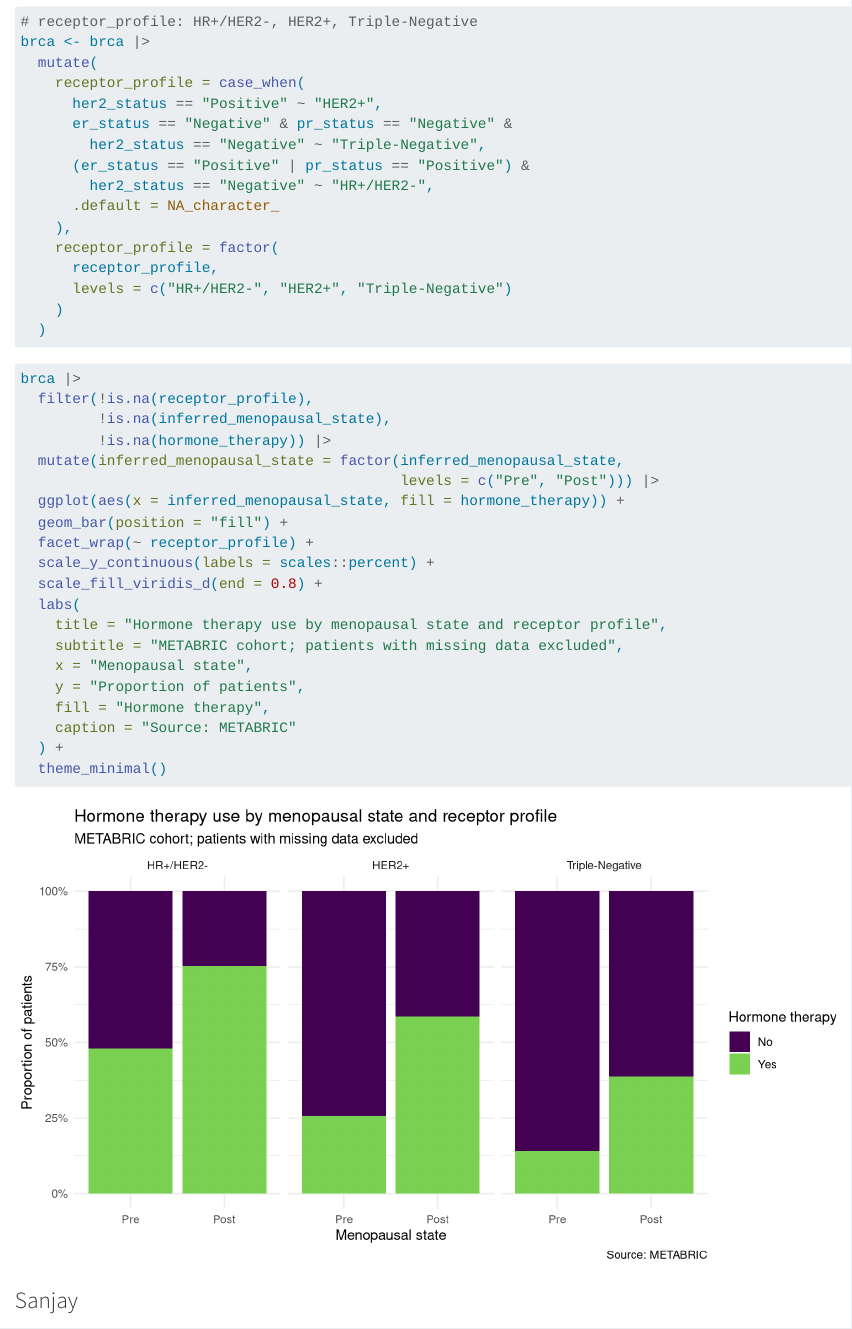
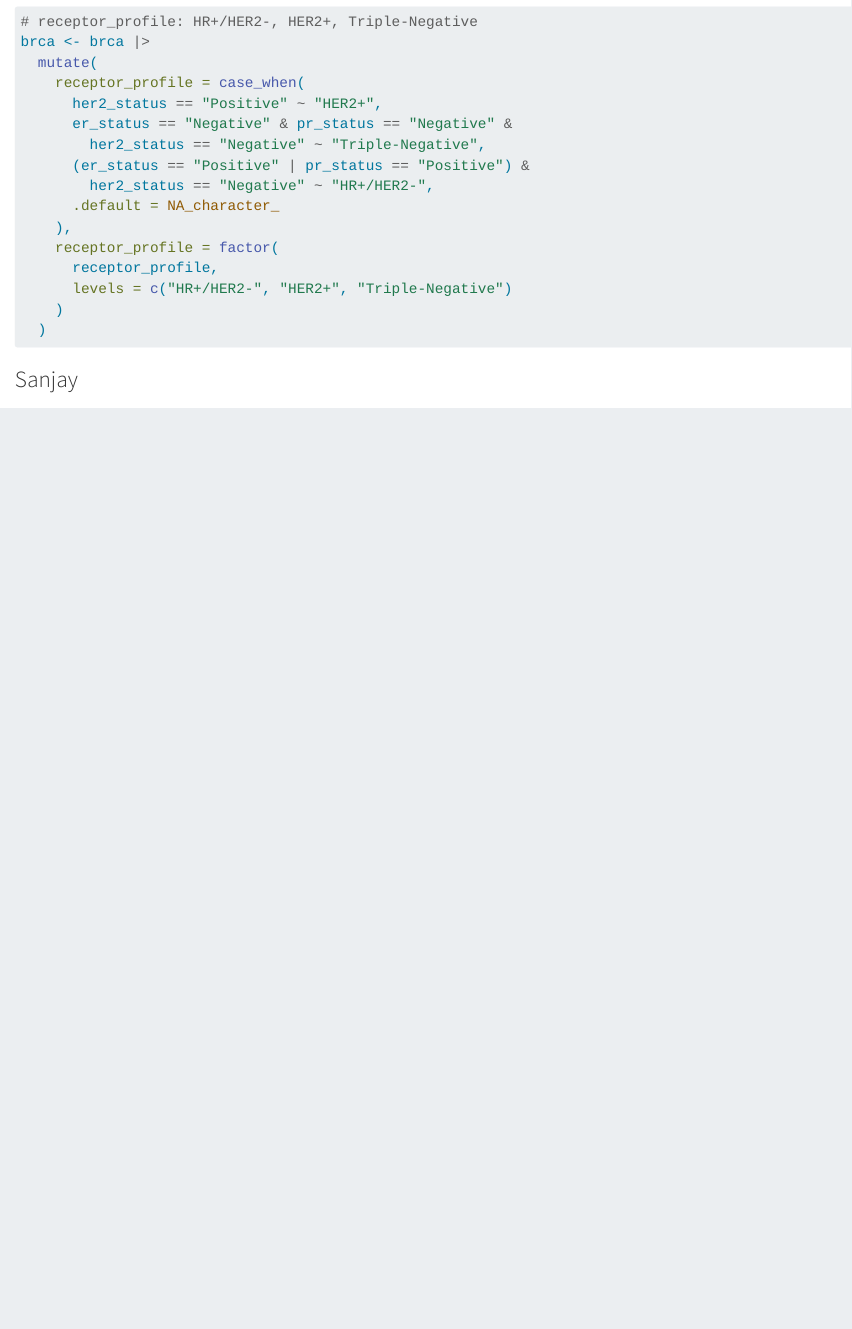
Before and after one commit to rforbiodatascience26/group_11_project, a Quarto document (Group Document.qmd): the page in a window 1100 px wide, from 2590 px down. Rendered offline with R 4.5, knitr and Pandoc in place of Quarto, with nearby package versions; column names are cleaned by a stand-in for the janitor package.

Commit message:
removed graphs code from visual

````diff
--- a/Group Document.qmd
+++ b/Group Document.qmd
@@ -101,31 +101,6 @@ brca <- brca |>
   )
 ```
 
-```{r}
-#| fig-width: 9
-#| fig-height: 5
-brca |>
-  filter(!is.na(receptor_profile),
-         !is.na(inferred_menopausal_state),
-         !is.na(hormone_therapy)) |>
-  mutate(inferred_menopausal_state = factor(inferred_menopausal_state,
-                                            levels = c("Pre", "Post"))) |>
-  ggplot(aes(x = inferred_menopausal_state, fill = hormone_therapy)) +
-  geom_bar(position = "fill") +
-  facet_wrap(~ receptor_profile) +
-  scale_y_continuous(labels = scales::percent) +
-  scale_fill_viridis_d(end = 0.8) +
-  labs(
-    title = "Hormone therapy use by menopausal state and receptor profile",
-    subtitle = "METABRIC cohort; patients with missing data excluded",
-    x = "Menopausal state",
-    y = "Proportion of patients",
-    fill = "Hormone therapy",
-    caption = "Source: METABRIC"
-  ) +
-  theme_minimal()
-```
-
 ### Sanjay
 
 ### Jithin
````
